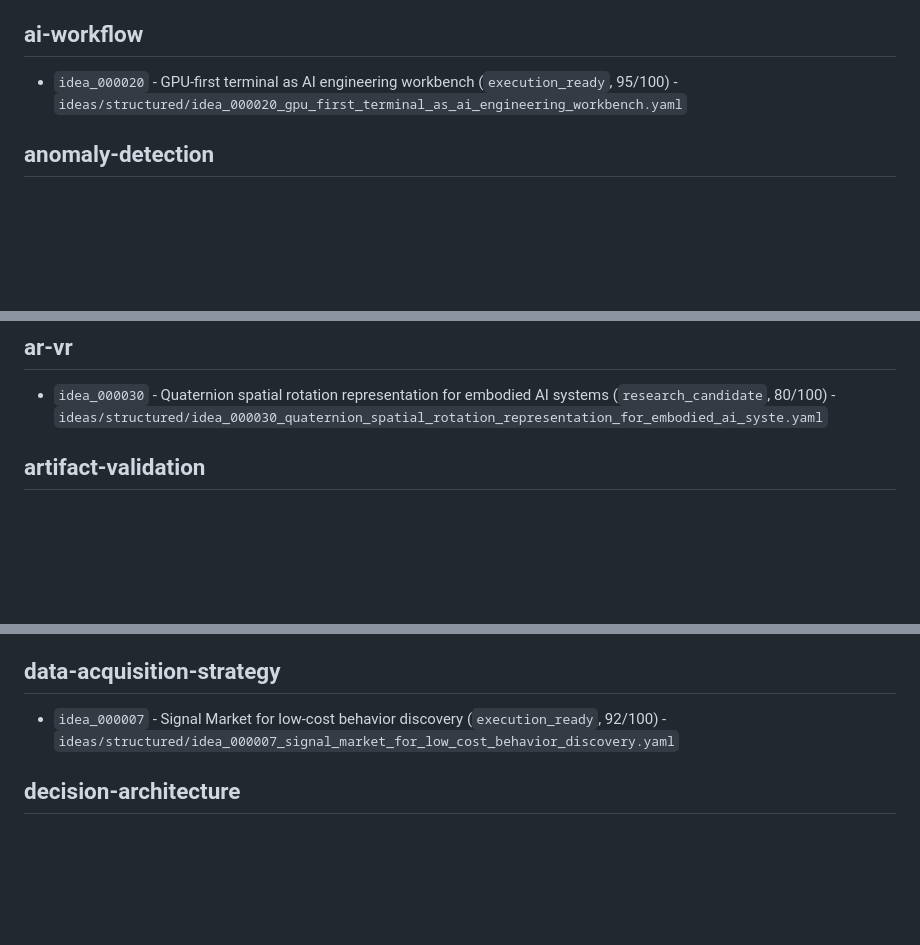
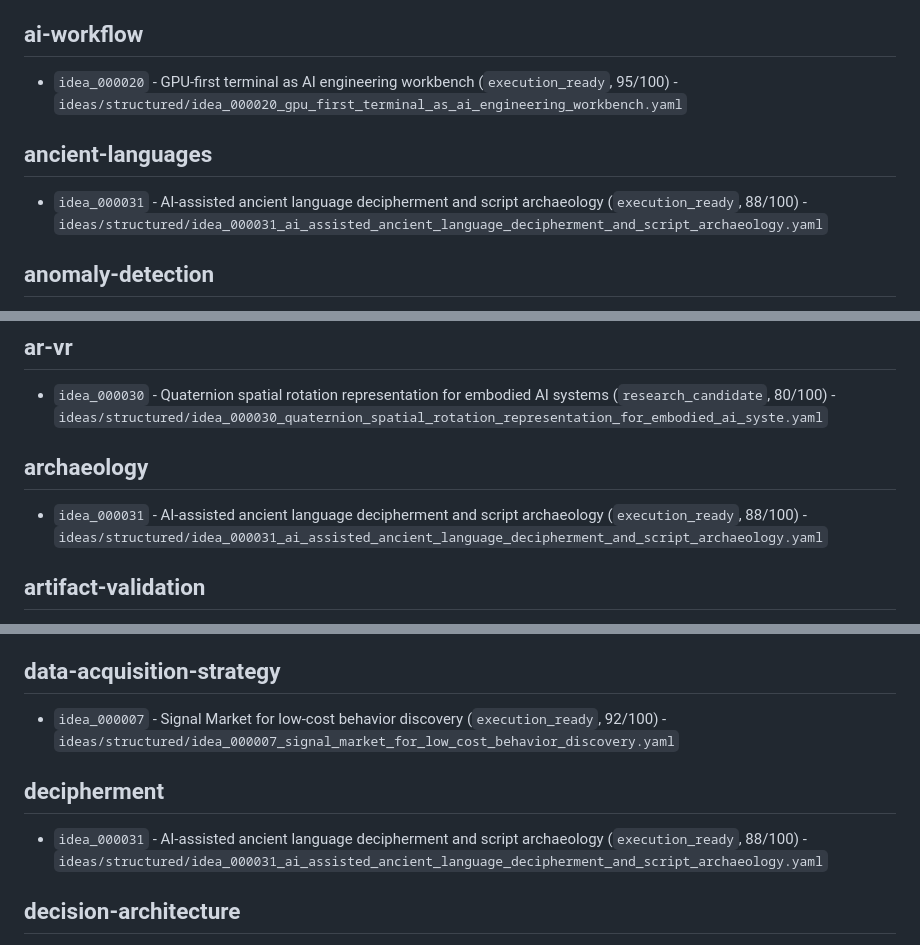
Before and after one commit to JasonLn0711/brainstorming-lab, a Markdown page: index/tag_index.md, 3 parts joined by grey strips. GitHub-like rendering; blank space fills up the shorter version.

Commit message:
Rebuild Idea OS indexes for ancient language AI

```diff
--- a/index/tag_index.md
+++ b/index/tag_index.md
@@ -105,6 +105,10 @@
 
 - `idea_000020` - GPU-first terminal as AI engineering workbench (`execution_ready`, 95/100) - `ideas/structured/idea_000020_gpu_first_terminal_as_ai_engineering_workbench.yaml`
 
+## ancient-languages
+
+- `idea_000031` - AI-assisted ancient language decipherment and script archaeology (`execution_ready`, 88/100) - `ideas/structured/idea_000031_ai_assisted_ancient_language_decipherment_and_script_archaeology.yaml`
+
 ## anomaly-detection
 
 - `idea_000004` - Anomaly detection research watch (`research_candidate`, 73/100) - `ideas/structured/idea_000004_anomaly_detection_research_watch.yaml`
@@ -125,6 +129,10 @@
 ## ar-vr
 
 - `idea_000030` - Quaternion spatial rotation representation for embodied AI systems (`research_candidate`, 80/100) - `ideas/structured/idea_000030_quaternion_spatial_rotation_representation_for_embodied_ai_syste.yaml`
+
+## archaeology
+
+- `idea_000031` - AI-assisted ancient language decipherment and script archaeology (`execution_ready`, 88/100) - `ideas/structured/idea_000031_ai_assisted_ancient_language_decipherment_and_script_archaeology.yaml`
 
 ## artifact-validation
 
@@ -312,6 +320,10 @@
 
 - `idea_000007` - Signal Market for low-cost behavior discovery (`execution_ready`, 92/100) - `ideas/structured/idea_000007_signal_market_for_low_cost_behavior_discovery.yaml`
 
+## decipherment
+
+- `idea_000031` - AI-assisted ancient language decipherment and script archaeology (`execution_ready`, 88/100) - `ideas/structured/idea_000031_ai_assisted_ancient_language_decipherment_and_script_archaeology.yaml`
+
 ## decision-architecture
 
 - `idea_000007` - Signal Market for low-cost behavior discovery (`execution_ready`, 92/100) - `ideas/structured/idea_000007_signal_market_for_low_cost_behavior_discovery.yaml`
```
Also changed, not shown: other parts of index/tag_index.md (+40 -0 lines), index/idea_index.md (+2 -0 lines).
